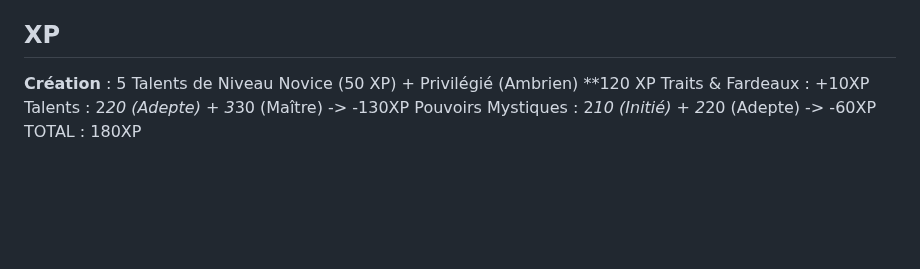
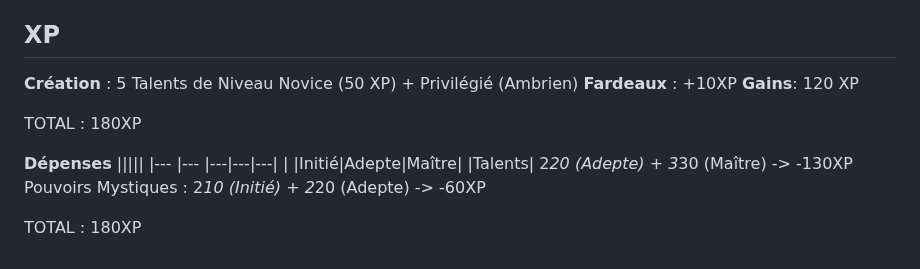
Before and after one commit to appyd-fr/home, a Markdown page: Symbaroum/Sandro.md, the part around the change. Rendered like a GitHub page; blank space fills up the shorter version.

Commit message:
create/update 'Sandro.md' file

```diff
--- a/Symbaroum/Sandro.md
+++ b/Symbaroum/Sandro.md
@@ -52,8 +52,17 @@ Armure légère, bâton, dague, 50 thalers (_Privilégié_)
 
 ## XP
 **Création** : 5 Talents de Niveau Novice (50 XP) + Privilégié (Ambrien)
-**120 XP
-Traits & Fardeaux : +10XP
-Talents : 2*20 (Adepte) + 3*30 (Maître) -> -130XP
+**Fardeaux** : +10XP
+**Gains**: 120 XP
+
+TOTAL : 180XP
+
+**Dépenses**
+|||||
+|--- |--- |---|---|---|
+| |Initié|Adepte|Maître|
+|Talents|
+2*20 (Adepte) + 3*30 (Maître) -> -130XP
 Pouvoirs Mystiques : 2*10 (Initié) + 2*20 (Adepte) -> -60XP
+
 TOTAL : 180XP
```
